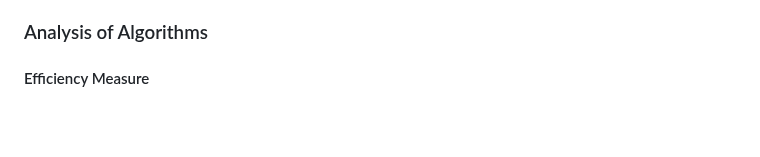
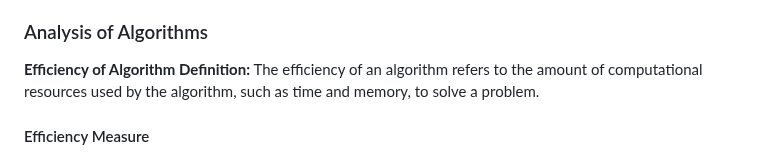
Before and after one commit to Roua91/Computer_science_Courses, a Markdown page: Algorithms/Introduction to data structure and Algorithms/1.Introduction.md, the part around the change. Rendered like a GitHub page; blank space fills up the shorter version.

```diff
--- a/Algorithms/Introduction to data structure and Algorithms/1.Introduction.md
+++ b/Algorithms/Introduction to data structure and Algorithms/1.Introduction.md
@@ -31,6 +31,8 @@
 - Tree
 
 ### Analysis of Algorithms
+**Efficiency of Algorithm Definition:**
+The efficiency of an algorithm refers to the amount of computational resources used by the algorithm, such as time and memory, to solve a problem.
 
 #### Efficiency Measure
 - **Criteria**:
```
